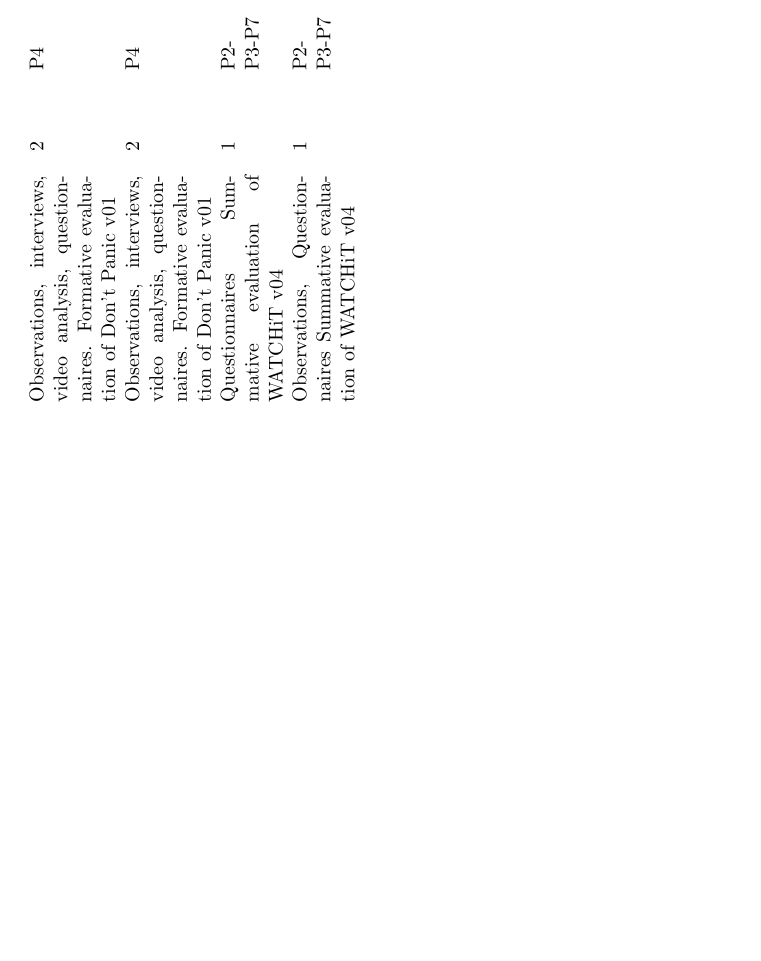
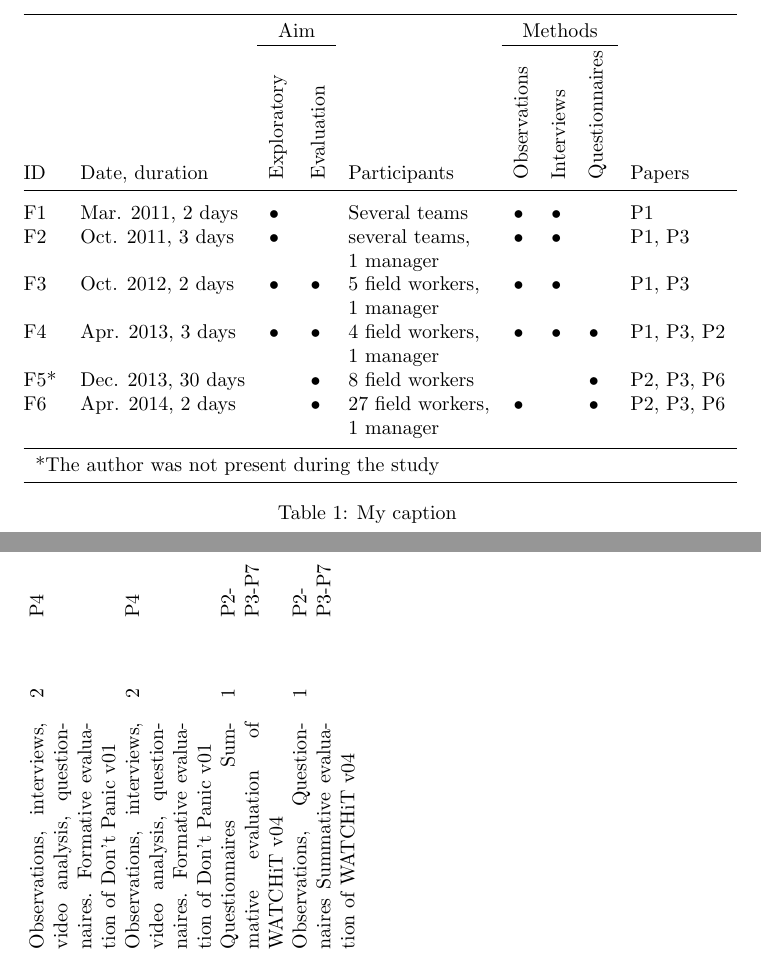
Before and after one commit to simonem/PhD_Thesis, a LaTeX document (table.tex): part of page 2 of 2 before the commit and two parts of pages 1 and 3 of 3 after it, the two joined at a grey line, cut at the place of the change, the shorter picture padded with empty space. Compiled offline with pdfLaTeX.

Commit message:
table drafts

```diff
--- a/table.tex
+++ b/table.tex
@@ -6,3 +13,23 @@
+\begin{table}[h]
+\begin{tabular}{@{}lllllllll}
+%\begin{tabular}{@{}p{0.3cm}p{3cm}p{0.3cm}p{0.3cm}p{3cm}p{0.25cm}p{0.25cm}p{0.25cm}p{1.5cm}}
+\toprule
+   &                             & \multicolumn{2}{c}{Aim}                    &          & \multicolumn{3}{c}{Methods}            &    \\ \cline{3-4} \cline{6-8}  \noalign{\smallskip}
+ID & Date, duration & \begin{turn}{90}Exploratory\end{turn} & \begin{turn}{90}Evaluation\end{turn} & Participants & \begin{turn}{90}Observations\end{turn} & \begin{turn}{90}Interviews\end{turn} & \begin{turn}{90}Questionnaires\end{turn}   & Papers \\ \midrule \noalign{\smallskip}
+
+F1  & Mar. 2011, 2 days            & \textbullet &   & Several teams                & \textbullet                          & \textbullet                         &                                         &  P1   \\
+F2  & Oct. 2011, 3 days            & \textbullet & & \specialcell[t]{several teams,\\1 manager}      & \textbullet                          & \textbullet                         &                                          & P1, P3        \\
+F3  & Oct. 2012, 2 days            & \textbullet & \textbullet & \specialcell[t]{5 field workers,\\1 manager}   & \textbullet                          & \textbullet                         &                                          &  P1, P3  \\
+F4  & Apr. 2013, 3 days            & \textbullet & \textbullet & \specialcell[t]{4 field workers,\\1 manager}   & \textbullet                          & \textbullet                         & \textbullet                              & P1, P3, P2   \\
+F5*  & Dec. 2013, 30 days          & & \textbullet & 8 field workers              &                                      &                                     & \textbullet                               & P2, P3, P6    \\
+F6  & Apr. 2014, 2 days            & & \textbullet & \specialcell[t]{27 field workers,\\1 manager} & \textbullet                          &                                     & \textbullet                               &  P2, P3, P6   \\ \noalign{\smallskip} \hline \noalign{\smallskip}
+\multicolumn{9}{l}{*The author was not present during the study} \\ \bottomrule
+\end{tabular}
+\caption{My caption}
+\label{my-label}
+\end{table}
+
+
 
 \begin{landscape}
 \begin{longtable}{p{2cm}p{3cm}p{3cm}p{3cm}p{4cm}p{1cm}p{1cm}}
```
Also changed, not shown: research.md (+9 -8 lines), table.tex (8 more changed lines), 2 other files.
